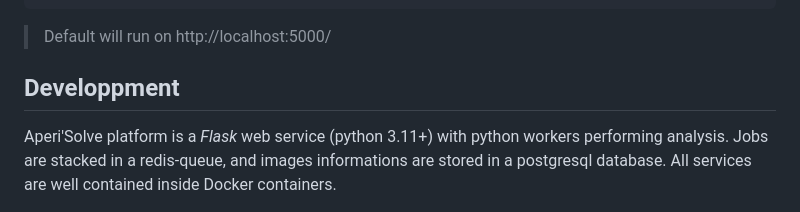
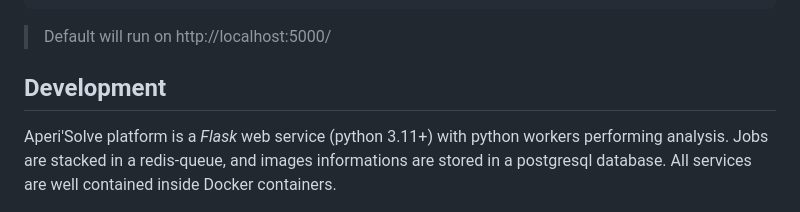
Before and after one commit to Zeecka/AperiSolve, a Markdown page: README.md, the part around the change. GitHub-like rendering.

Commit message:
Fix typo

```diff
--- a/README.md
+++ b/README.md
@@ -50,7 +50,7 @@ docker compose up -d
 
 > Default will run on http://localhost:5000/
 
-## Developpment
+## Development
 
 Aperi'Solve platform is a *Flask* web service (python 3.11+) with python workers performing analysis.
 Jobs are stacked in a redis-queue, and images informations are stored in a postgresql database.
```
